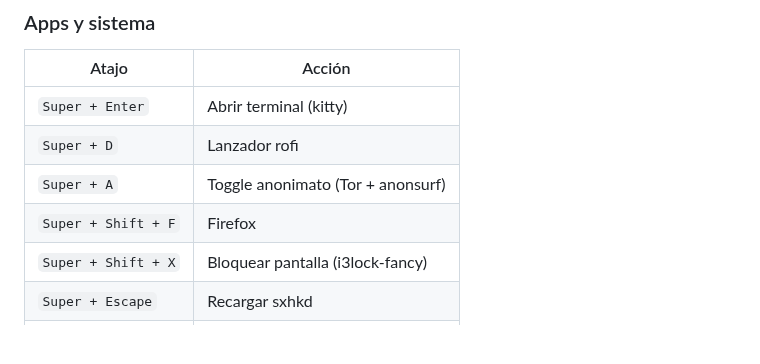
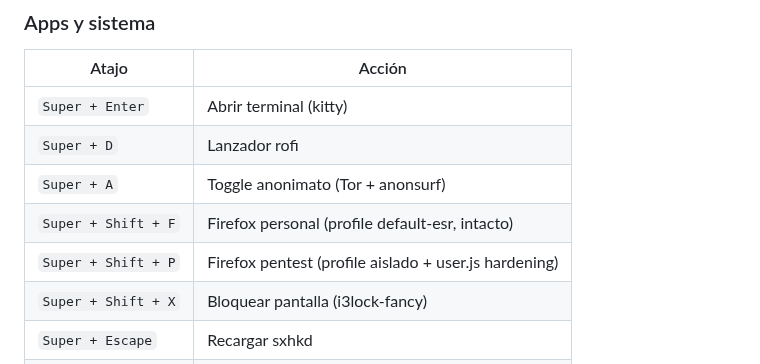
Before and after one commit to M1gu3l4ngel/dotfiles-parrot, a Markdown page: README.md, the part around one of its changes. Rendered like a GitHub page; blank space fills up the shorter version.

```diff
--- a/README.md
+++ b/README.md
@@ -213,7 +213,8 @@ Cierra sesión gráfica, elige **bspwm** en el login manager, y vuelve a entrar.
 | `Super + Enter` | Abrir terminal (kitty) |
 | `Super + D` | Lanzador rofi |
 | `Super + A` | Toggle anonimato (Tor + anonsurf) |
-| `Super + Shift + F` | Firefox |
+| `Super + Shift + F` | Firefox personal (profile default-esr, intacto) |
+| `Super + Shift + P` | Firefox pentest (profile aislado + user.js hardening) |
 | `Super + Shift + X` | Bloquear pantalla (i3lock-fancy) |
 | `Super + Escape` | Recargar sxhkd |
 | `Super + Shift + R` | Reiniciar bspwm |
```
Also changed, not shown: other parts of README.md (+68 -10 lines), assets/preview.png, 9 other files.
